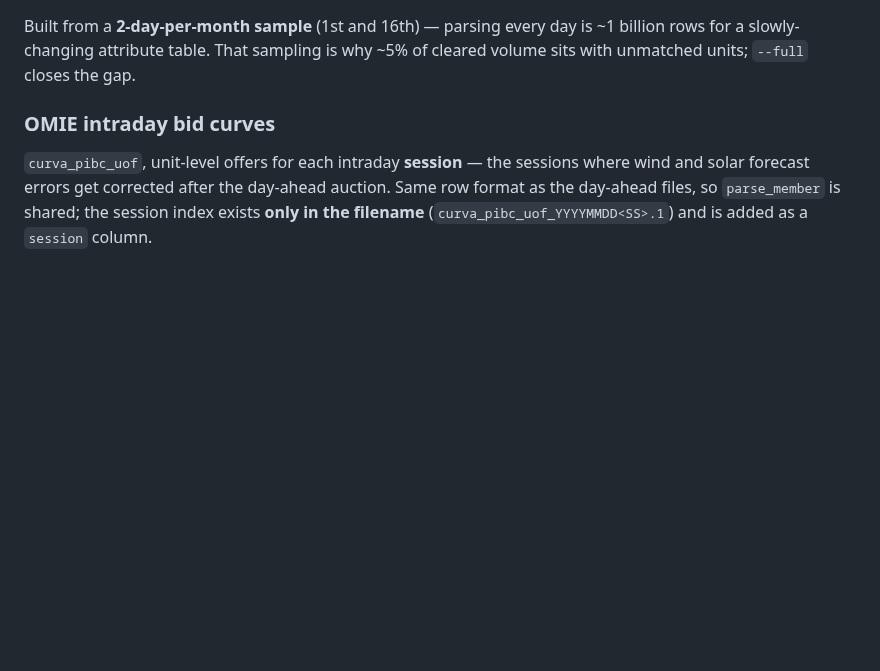
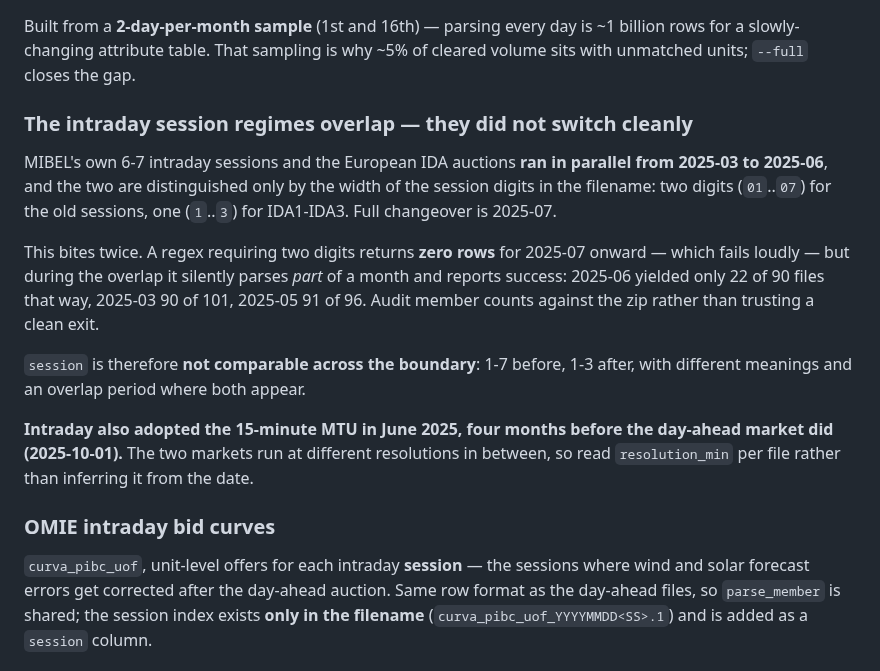
Before and after one commit to theomello/iberian_electricity_thesis, a Markdown page: CLAUDE.md, the part around the change. Drawn GitHub-style; blank space fills up the shorter version.

Commit message:
Document overlapping intraday session regimes

```diff
--- a/CLAUDE.md
+++ b/CLAUDE.md
@@ -121,6 +121,26 @@ deliberately absent rather than guessed.
 Built from a **2-day-per-month sample** (1st and 16th) — parsing every day is
 ~1 billion rows for a slowly-changing attribute table. That sampling is why
 ~5% of cleared volume sits with unmatched units; `--full` closes the gap.
+
+### The intraday session regimes overlap — they did not switch cleanly
+MIBEL's own 6-7 intraday sessions and the European IDA auctions **ran in
+parallel from 2025-03 to 2025-06**, and the two are distinguished only by the
+width of the session digits in the filename: two digits (`01`..`07`) for the
+old sessions, one (`1`..`3`) for IDA1-IDA3. Full changeover is 2025-07.
+
+This bites twice. A regex requiring two digits returns **zero rows** for
+2025-07 onward — which fails loudly — but during the overlap it silently
+parses *part* of a month and reports success: 2025-06 yielded only 22 of 90
+files that way, 2025-03 90 of 101, 2025-05 91 of 96. Audit member counts
+against the zip rather than trusting a clean exit.
+
+`session` is therefore **not comparable across the boundary**: 1-7 before,
+1-3 after, with different meanings and an overlap period where both appear.
+
+**Intraday also adopted the 15-minute MTU in June 2025, four months before
+the day-ahead market did (2025-10-01).** The two markets run at different
+resolutions in between, so read `resolution_min` per file rather than
+inferring it from the date.
 
 ### OMIE intraday bid curves
 `curva_pibc_uof`, unit-level offers for each intraday **session** — the
```
